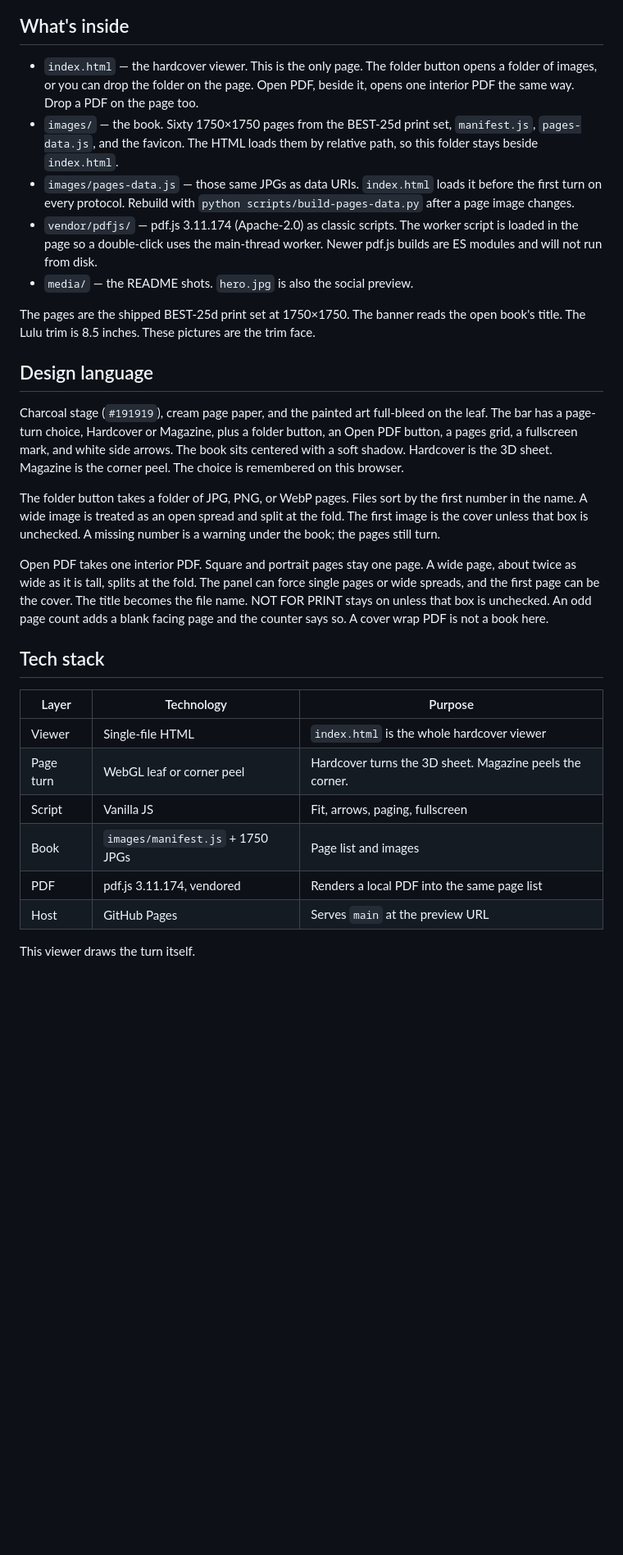
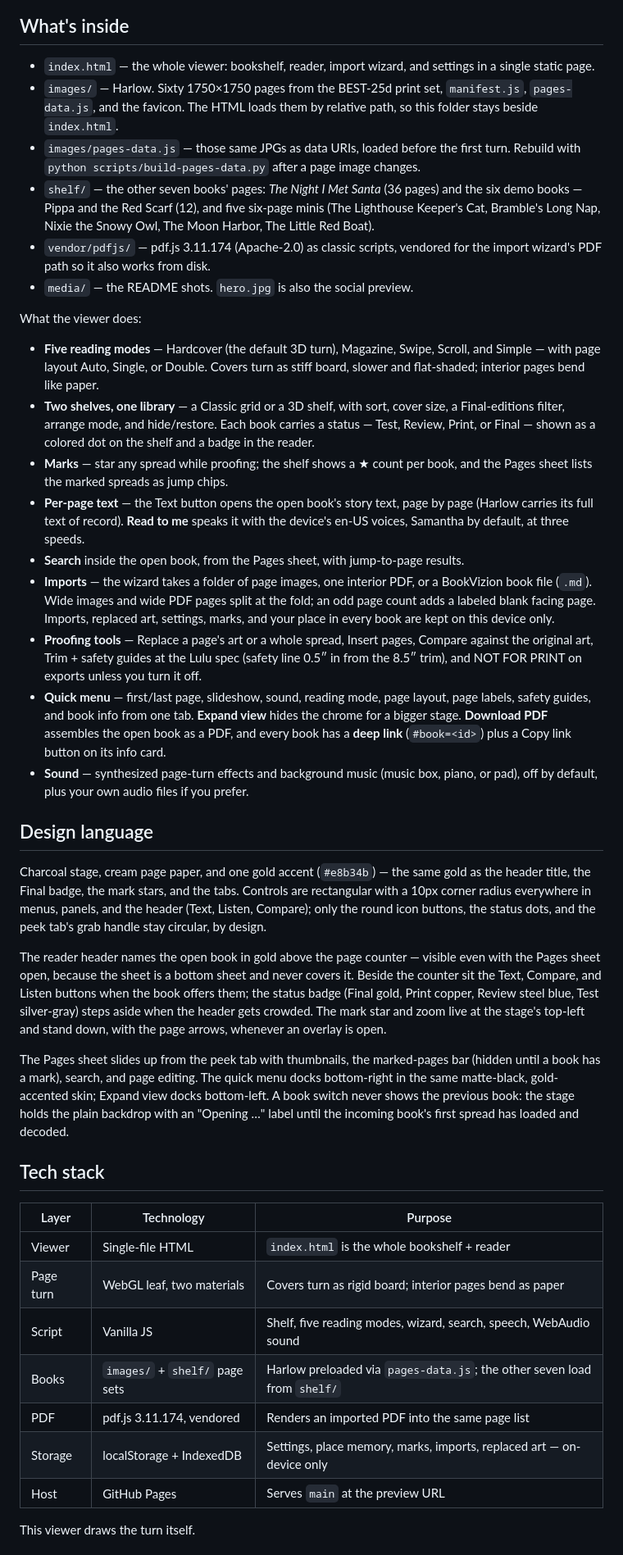
Before and after one commit to MyDigitalStudioz/3D-Flip-BookVizon, a Markdown page: README.md, the part around one of its changes. Shown at 82% size. GitHub-like rendering; blank space fills up the shorter version.

```diff
--- a/README.md
+++ b/README.md
@@ -37,31 +37,43 @@ Captured from the working viewer on `3D-Flip-BookVizon-v9`. The live book is the
 
 ## What's inside
 
-- `index.html` — the hardcover viewer. This is the only page. The folder button opens a folder of images, or you can drop the folder on the page. Open PDF, beside it, opens one interior PDF the same way. Drop a PDF on the page too.
-- `images/` — the book. Sixty 1750×1750 pages from the BEST-25d print set, `manifest.js`, `pages-data.js`, and the favicon. The HTML loads them by relative path, so this folder stays beside `index.html`.
-- `images/pages-data.js` — those same JPGs as data URIs. `index.html` loads it before the first turn on every protocol. Rebuild with `python scripts/build-pages-data.py` after a page image changes.
-- `vendor/pdfjs/` — pdf.js 3.11.174 (Apache-2.0) as classic scripts. The worker script is loaded in the page so a double-click uses the main-thread worker. Newer pdf.js builds are ES modules and will not run from disk.
+- `index.html` — the whole viewer: bookshelf, reader, import wizard, and settings in a single static page.
+- `images/` — Harlow. Sixty 1750×1750 pages from the BEST-25d print set, `manifest.js`, `pages-data.js`, and the favicon. The HTML loads them by relative path, so this folder stays beside `index.html`.
+- `images/pages-data.js` — those same JPGs as data URIs, loaded before the first turn. Rebuild with `python scripts/build-pages-data.py` after a page image changes.
+- `shelf/` — the other seven books' pages: *The Night I Met Santa* (36 pages) and the six demo books — Pippa and the Red Scarf (12), and five six-page minis (The Lighthouse Keeper's Cat, Bramble's Long Nap, Nixie the Snowy Owl, The Moon Harbor, The Little Red Boat).
+- `vendor/pdfjs/` — pdf.js 3.11.174 (Apache-2.0) as classic scripts, vendored for the import wizard's PDF path so it also works from disk.
 - `media/` — the README shots. `hero.jpg` is also the social preview.
 
-The pages are the shipped BEST-25d print set at 1750×1750. The banner reads the open book's title. The Lulu trim is 8.5 inches. These pictures are the trim face.
+What the viewer does:
+
+- **Five reading modes** — Hardcover (the default 3D turn), Magazine, Swipe, Scroll, and Simple — with page layout Auto, Single, or Double. Covers turn as stiff board, slower and flat-shaded; interior pages bend like paper.
+- **Two shelves, one library** — a Classic grid or a 3D shelf, with sort, cover size, a Final-editions filter, arrange mode, and hide/restore. Each book carries a status — Test, Review, Print, or Final — shown as a colored dot on the shelf and a badge in the reader.
+- **Marks** — star any spread while proofing; the shelf shows a ★ count per book, and the Pages sheet lists the marked spreads as jump chips.
+- **Per-page text** — the Text button opens the open book's story text, page by page (Harlow carries its full text of record). **Read to me** speaks it with the device's en-US voices, Samantha by default, at three speeds.
+- **Search** inside the open book, from the Pages sheet, with jump-to-page results.
+- **Imports** — the wizard takes a folder of page images, one interior PDF, or a BookVizion book file (`.md`). Wide images and wide PDF pages split at the fold; an odd page count adds a labeled blank facing page. Imports, replaced art, settings, marks, and your place in every book are kept on this device only.
+- **Proofing tools** — Replace a page's art or a whole spread, Insert pages, Compare against the original art, Trim + safety guides at the Lulu spec (safety line 0.5″ in from the 8.5″ trim), and NOT FOR PRINT on exports unless you turn it off.
+- **Quick menu** — first/last page, slideshow, sound, reading mode, page layout, page labels, safety guides, and book info from one tab. **Expand view** hides the chrome for a bigger stage. **Download PDF** assembles the open book as a PDF, and every book has a **deep link** (`#book=<id>`) plus a Copy link button on its info card.
+- **Sound** — synthesized page-turn effects and background music (music box, piano, or pad), off by default, plus your own audio files if you prefer.
 
 ## Design language
 
-Charcoal stage (`#191919`), cream page paper, and the painted art full-bleed on the leaf. The bar has a page-turn choice, Hardcover or Magazine, plus a folder button, an Open PDF button, a pages grid, a fullscreen mark, and white side arrows. The book sits centered with a soft shadow. Hardcover is the 3D sheet. Magazine is the corner peel. The choice is remembered on this browser.
+Charcoal stage, cream page paper, and one gold accent (`#e8b34b`) — the same gold as the header title, the Final badge, the mark stars, and the tabs. Controls are rectangular with a 10px corner radius everywhere in menus, panels, and the header (Text, Listen, Compare); only the round icon buttons, the status dots, and the peek tab's grab handle stay circular, by design.
 
-The folder button takes a folder of JPG, PNG, or WebP pages. Files sort by the first number in the name. A wide image is treated as an open spread and split at the fold. The first image is the cover unless that box is unchecked. A missing number is a warning under the book; the pages still turn.
+The reader header names the open book in gold above the page counter — visible even with the Pages sheet open, because the sheet is a bottom sheet and never covers it. Beside the counter sit the Text, Compare, and Listen buttons when the book offers them; the status badge (Final gold, Print copper, Review steel blue, Test silver-gray) steps aside when the header gets crowded. The mark star and zoom live at the stage's top-left and stand down, with the page arrows, whenever an overlay is open.
 
-Open PDF takes one interior PDF. Square and portrait pages stay one page. A wide page, about twice as wide as it is tall, splits at the fold. The panel can force single pages or wide spreads, and the first page can be the cover. The title becomes the file name. NOT FOR PRINT stays on unless that box is unchecked. An odd page count adds a blank facing page and the counter says so. A cover wrap PDF is not a book here.
+The Pages sheet slides up from the peek tab with thumbnails, the marked-pages bar (hidden until a book has a mark), search, and page editing. The quick menu docks bottom-right in the same matte-black, gold-accented skin; Expand view docks bottom-left. A book switch never shows the previous book: the stage holds the plain backdrop with an "Opening <title>…" label until the incoming book's first spread has loaded and decoded.
 
 ## Tech stack
 
 | Layer | Technology | Purpose |
 | --- | --- | --- |
-| Viewer | Single-file HTML | `index.html` is the whole hardcover viewer |
-| Page turn | WebGL leaf or corner peel | Hardcover turns the 3D sheet. Magazine peels the corner. |
-| Script | Vanilla JS | Fit, arrows, paging, fullscreen |
-| Book | `images/manifest.js` + 1750 JPGs | Page list and images |
-| PDF | pdf.js 3.11.174, vendored | Renders a local PDF into the same page list |
+| Viewer | Single-file HTML | `index.html` is the whole bookshelf + reader |
+| Page turn | WebGL leaf, two materials | Covers turn as rigid board; interior pages bend as paper |
+| Script | Vanilla JS | Shelf, five reading modes, wizard, search, speech, WebAudio sound |
+| Books | `images/` + `shelf/` page sets | Harlow preloaded via `pages-data.js`; the other seven load from `shelf/` |
+| PDF | pdf.js 3.11.174, vendored | Renders an imported PDF into the same page list |
+| Storage | localStorage + IndexedDB | Settings, place memory, marks, imports, replaced art — on-device only |
 | Host | GitHub Pages | Serves `main` at the preview URL |
 
 This viewer draws the turn itself.
```
Also changed, not shown: other parts of README.md (+19 -8 lines).
